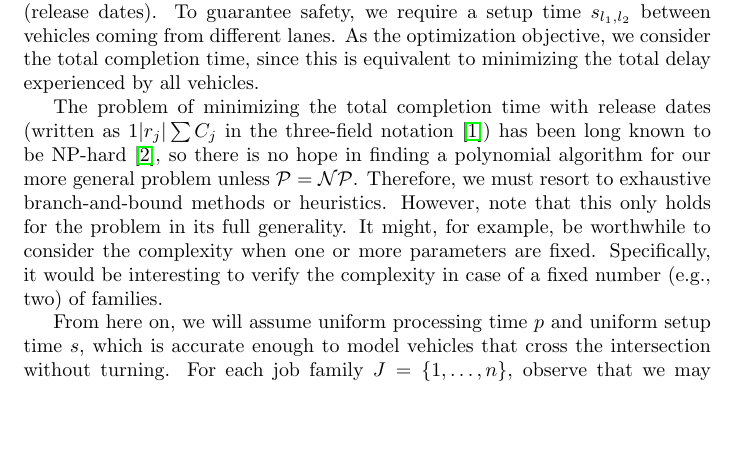
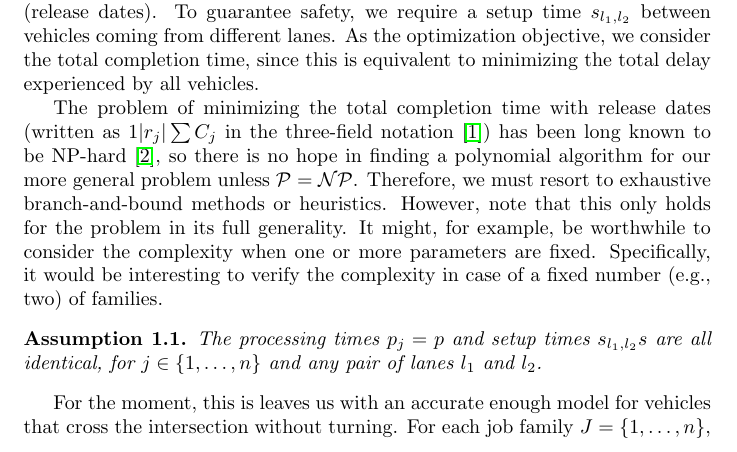
Before and after one commit to jeroenvanriel/traffic-scheduling, a LaTeX document (scheduling/model/model.tex): part of page 2 of 8, cut so that both start at the same text, the shorter picture padded with empty space. Compiled offline with pdfLaTeX.

Commit message:
add assumption as thm env

```diff
--- a/scheduling/model/model.tex
+++ b/scheduling/model/model.tex
@@ -14,6 +14,7 @@
 \newtheorem{define}{Definition}[section]
 \newtheorem{prop}{Prop}[section]
 \newtheorem{thm}{Theorem}[section]
+\newtheorem{assump}{Assumption}[section]
 
 
 \title{Traffic Scheduling}
@@ -120,9 +121,11 @@ would be interesting to verify the complexity in case of a fixed number (e.g.,
 two) of families.
 
 % assumptions
-From here on, we will assume uniform processing time $p$ and uniform setup time
-$s$, which is accurate enough to model vehicles that cross the intersection
-without turning. For each job family $J = \{ 1, \dots, n \}$, observe that we
-may assume that $r_{i} = \max\{ r_{i}, r_{i-1} + p \}$, without loss of
-generality, because of the chain precedence constraints. Before discussing
-solution methods, let us first consider some simple examples.
+\begin{assump}
+  The processing times $p_{j} = p$ and setup times $s_{l_{1},l_{2}}s$ are all
+  identical, for $j \in \{1, \dots, n\}$ and any pair of lanes $l_{1}$ and
+  $l_{2}$.
+\end{assump}
+For the moment, this is leaves us with an accurate enough model for vehicles
+that cross the intersection without turning. For each job family
+$J = \{ 1, \dots, n \}$, observe that we may assume that
```
Also changed, not shown: scheduling/model/model.tex (3 more changed lines).
